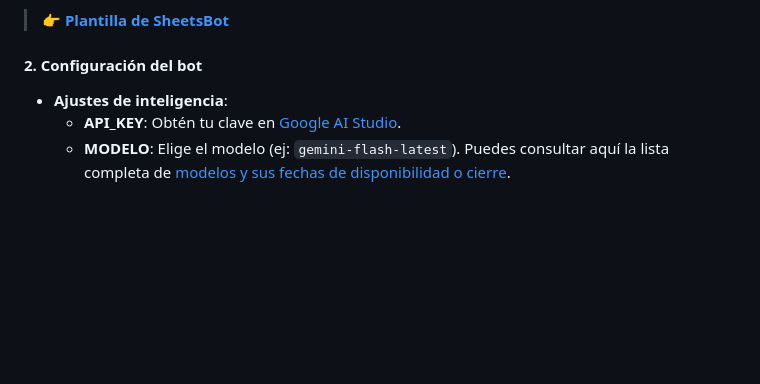
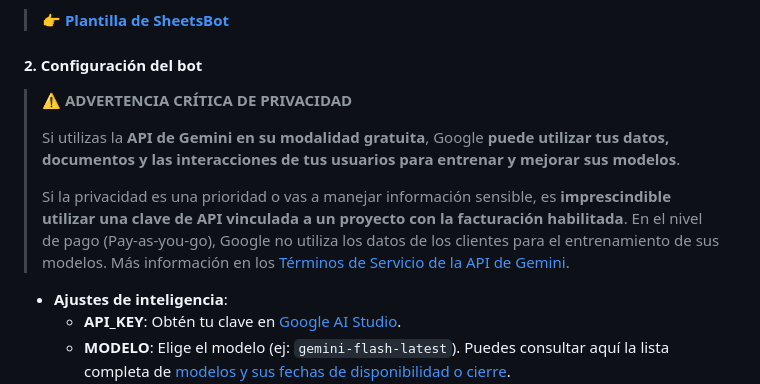
Before and after one commit to pfelipm/sheetsbot, a Markdown page: README.md, the part around the change. Rendered like a GitHub page; blank space fills up the shorter version.

Commit message:
Add critical privacy warning regarding Gemini API free tier data usage in README

```diff
--- a/README.md
+++ b/README.md
@@ -75,6 +75,13 @@ La forma más rápida de empezar es duplicar esta plantilla, que ya incorpora to
 > 👉 **[Plantilla de SheetsBot](https://docs.google.com/spreadsheets/d/1LMaOotpm1fHamoVXGhtQkSRy1_HMEDtNSXfAIrN9IRY/edit?usp=sharing)**
 
 #### 2. Configuración del bot
+
+> ⚠️ **ADVERTENCIA CRÍTICA DE PRIVACIDAD**
+>
+> Si utilizas la **API de Gemini en su modalidad gratuita**, Google **puede utilizar tus datos, documentos y las interacciones de tus usuarios para entrenar y mejorar sus modelos**.
+>
+> Si la privacidad es una prioridad o vas a manejar información sensible, es **imprescindible utilizar una clave de API vinculada a un proyecto con la facturación habilitada**. En el nivel de pago (Pay-as-you-go), Google no utiliza los datos de los clientes para el entrenamiento de sus modelos. Más información en los [Términos de Servicio de la API de Gemini](https://ai.google.dev/gemini-api/terms#data-use).
+
 *   **Ajustes de inteligencia**:
     *   **API_KEY**: Obtén tu clave en [Google AI Studio](https://aistudio.google.com/api-keys).
     *   **MODELO**: Elige el modelo (ej: `gemini-flash-latest`). Puedes consultar aquí la lista completa de [modelos y sus fechas de disponibilidad o cierre](https://ai.google.dev/gemini-api/docs/deprecations).
```
